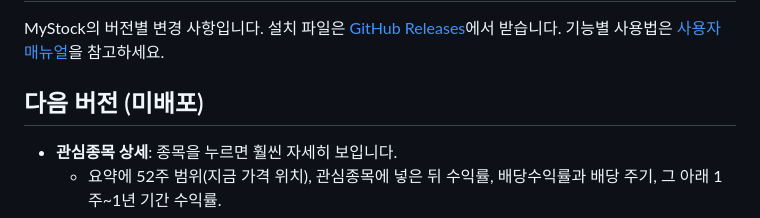
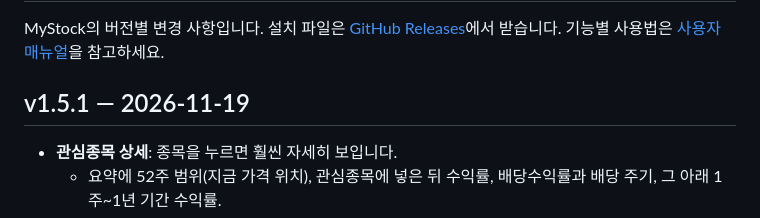
Before and after one commit to ultracat/MyStockInfo, a Markdown page: CHANGELOG.md, the part around the change. GitHub-like rendering.

```diff
--- a/CHANGELOG.md
+++ b/CHANGELOG.md
@@ -3,7 +3,7 @@
 MyStock의 버전별 변경 사항입니다. 설치 파일은 [GitHub Releases](https://github.com/ultracat/MyStockInfo/releases)에서 받습니다.
 기능별 사용법은 [사용자 매뉴얼](doc/user-manual.md)을 참고하세요.
 
-## 다음 버전 (미배포)
+## v1.5.1 — 2026-11-19
 
 - **관심종목 상세**: 종목을 누르면 훨씬 자세히 보입니다.
   - 요약에 52주 범위(지금 가격 위치), 관심종목에 넣은 뒤 수익률, 배당수익률과 배당 주기, 그 아래 1주~1년 기간 수익률.
```
Also changed, not shown: README.md (+1 -1 lines), doc/user-manual.md (+4 -2 lines), doc/images/07-watchlist-c.png, doc/images/07-watchlist-e.png (added), 3 other files.
